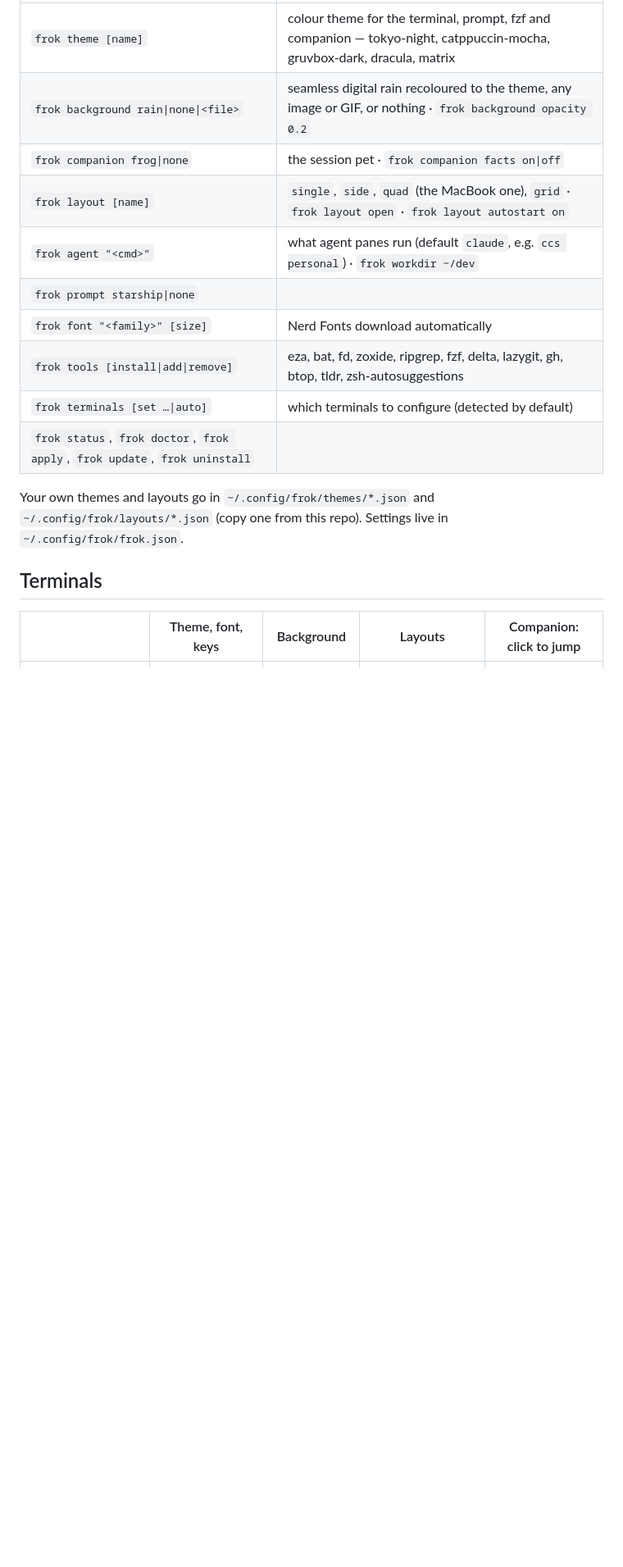
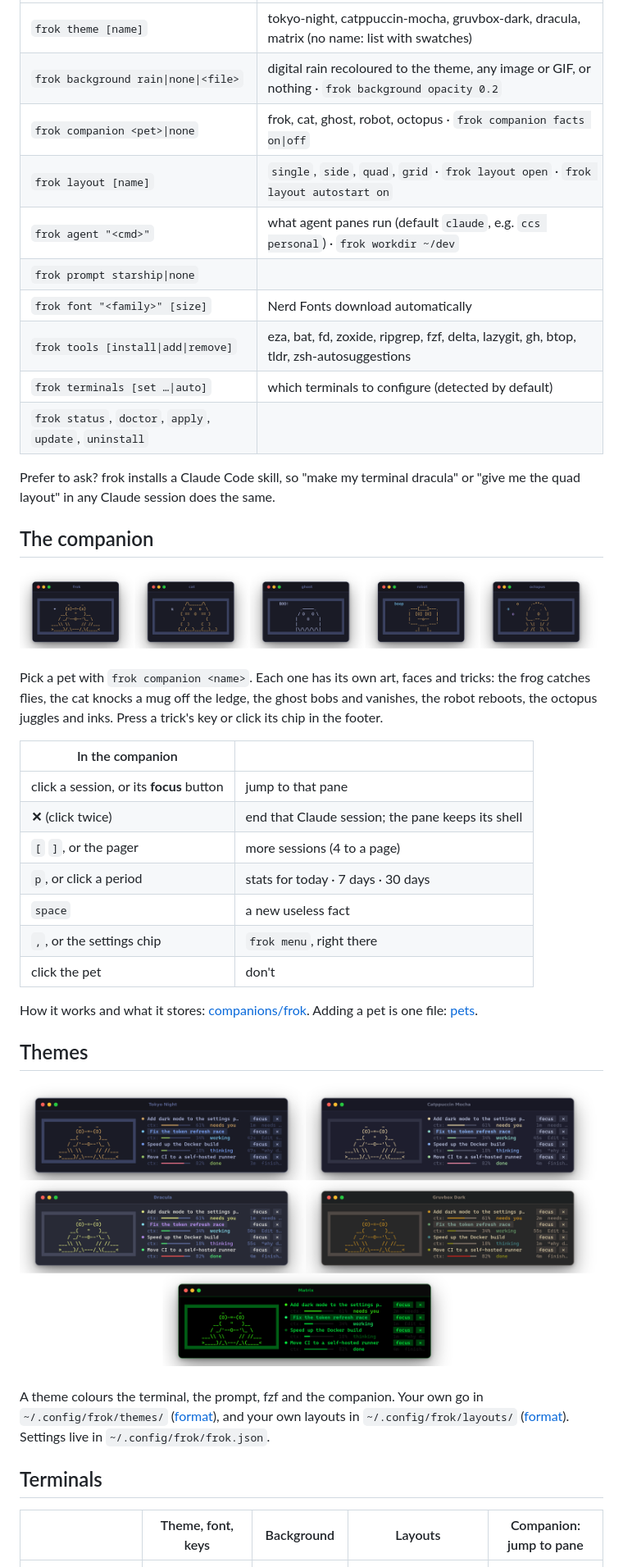
Before and after one commit to pawcza/frok, a Markdown page: README.md, the part around one of its changes. Shown at 82% size. Rendered like a GitHub page; pictures changed too: docs/img/pets.png (added), docs/img/themes.png (added); blank space fills up the shorter version.

```diff
--- a/README.md
+++ b/README.md
@@ -42,23 +51,53 @@ again. Every choice also has a direct command:
 
 | | |
 |---|---|
-| `frok theme [name]` | colour theme for the terminal, prompt, fzf and companion — tokyo-night, catppuccin-mocha, gruvbox-dark, dracula, matrix |
-| `frok background rain\|none\|<file>` | seamless digital rain recoloured to the theme, any image or GIF, or nothing · `frok background opacity 0.2` |
-| `frok companion frog\|none` | the session pet · `frok companion facts on\|off` |
-| `frok layout [name]` | `single`, `side`, `quad` (the MacBook one), `grid` · `frok layout open` · `frok layout autostart on` |
+| `frok theme [name]` | tokyo-night, catppuccin-mocha, gruvbox-dark, dracula, matrix (no name: list with swatches) |
+| `frok background rain\|none\|<file>` | digital rain recoloured to the theme, any image or GIF, or nothing · `frok background opacity 0.2` |
+| `frok companion <pet>\|none` | frok, cat, ghost, robot, octopus · `frok companion facts on\|off` |
+| `frok layout [name]` | `single`, `side`, `quad`, `grid` · `frok layout open` · `frok layout autostart on` |
 | `frok agent "<cmd>"` | what agent panes run (default `claude`, e.g. `ccs personal`) · `frok workdir ~/dev` |
 | `frok prompt starship\|none` | |
 | `frok font "<family>" [size]` | Nerd Fonts download automatically |
 | `frok tools [install\|add\|remove]` | eza, bat, fd, zoxide, ripgrep, fzf, delta, lazygit, gh, btop, tldr, zsh-autosuggestions |
 | `frok terminals [set …\|auto]` | which terminals to configure (detected by default) |
-| `frok status`, `frok doctor`, `frok apply`, `frok update`, `frok uninstall` | |
+| `frok status`, `doctor`, `apply`, `update`, `uninstall` | |
 
-Your own themes and layouts go in `~/.config/frok/themes/*.json` and
-`~/.config/frok/layouts/*.json` (copy one from this repo). Settings live in
+Prefer to ask? frok installs a Claude Code skill, so "make my terminal
+dracula" or "give me the quad layout" in any Claude session does the same.
+
+## The companion
+
+![The five pets, each mid-trick](docs/img/pets.png)
+
+Pick a pet with `frok companion <name>`. Each one has its own art, faces and
+tricks: the frog catches flies, the cat knocks a mug off the ledge, the ghost
+bobs and vanishes, the robot reboots, the octopus juggles and inks. Press a
+trick's key or click its chip in the footer.
+
+| In the companion | |
+|---|---|
+| click a session, or its **focus** button | jump to that pane |
+| **✕** (click twice) | end that Claude session; the pane keeps its shell |
+| `[` `]`, or the pager | more sessions (4 to a page) |
+| `p`, or click a period | stats for today · 7 days · 30 days |
+| `space` | a new useless fact |
+| `,`, or the settings chip | `frok menu`, right there |
+| click the pet | don't |
+
+How it works and what it stores: [companions/frok](companions/frok/README.md).
+Adding a pet is one file: [pets](companions/frok/pets/README.md).
+
+## Themes
+
+![The companion in each of the five themes](docs/img/themes.png)
+
+A theme colours the terminal, the prompt, fzf and the companion. Your own go in
+`~/.config/frok/themes/` ([format](themes/README.md)), and your own layouts in
+`~/.config/frok/layouts/` ([format](layouts/README.md)). Settings live in
 `~/.config/frok/frok.json`.
 
 ## Terminals
 
-| | Theme, font, keys | Background | Layouts | Companion: click to jump |
+| | Theme, font, keys | Background | Layouts | Companion: jump to pane |
 |---|---|---|---|---|
 | **WezTerm** (macOS, Linux, Windows) | ✓ | animated, tiled | on start | ✓ |
```
Also changed, not shown: other parts of README.md (+69 -50 lines), companions/frok/README.md (added, +48 -0 lines), layouts/README.md (added, +36 -0 lines), themes/README.md (added, +28 -0 lines), docs/history/macbook-setup.md (renamed from docs/macbook-setup.md), docs/img/companion.png (added), docs/img/menu.png (added), 11 other files.
